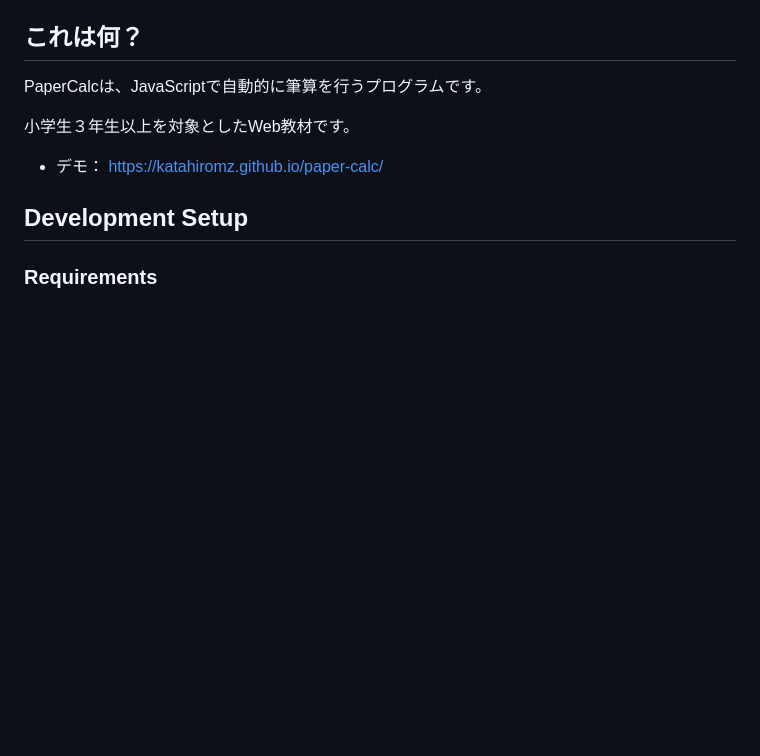
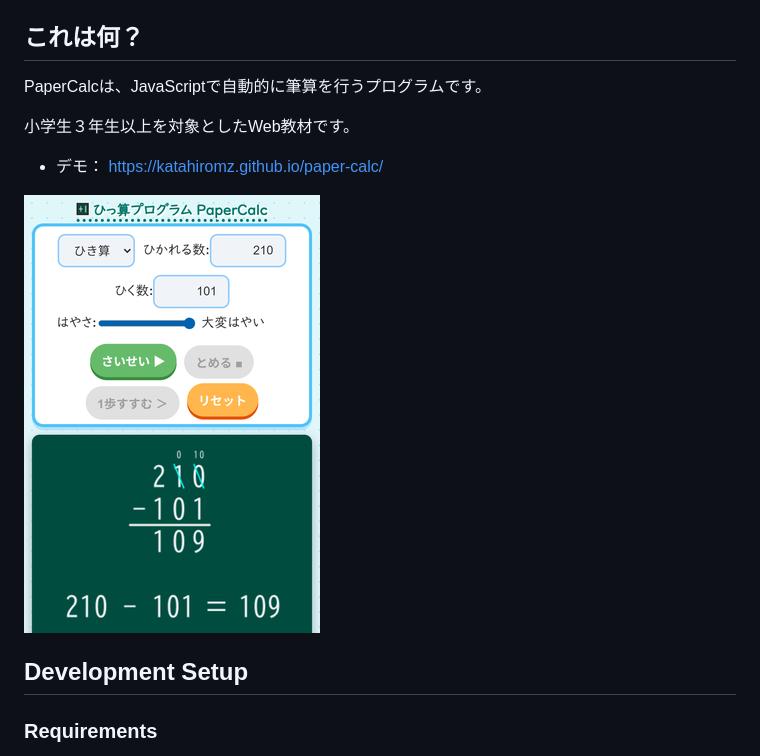
Before and after one commit to katahiromz/PaperCalc, a Markdown page: README.md, the part around the change. Rendered like a GitHub page; pictures changed too: screenshot.png (added); blank space fills up the shorter version.

Commit message:
add screenshot

```diff
--- a/README.md
+++ b/README.md
@@ -7,6 +7,8 @@ PaperCalcは、JavaScriptで自動的に筆算を行うプログラムです。
 小学生３年生以上を対象としたWeb教材です。
 
 - デモ： https://katahiromz.github.io/paper-calc/
+
+<img src="screenshot.png" alt="[スクリーンショット]" align="center" />
 
 ## Development Setup
 
```
